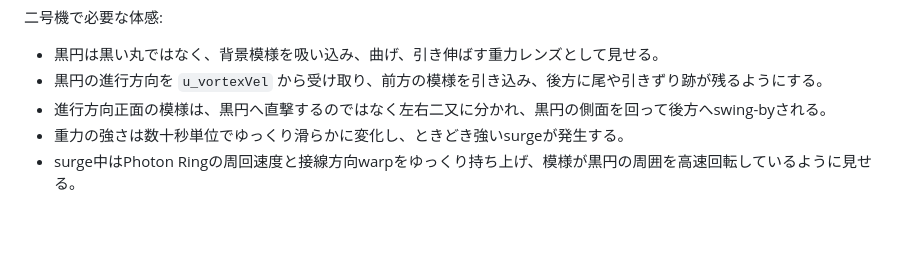
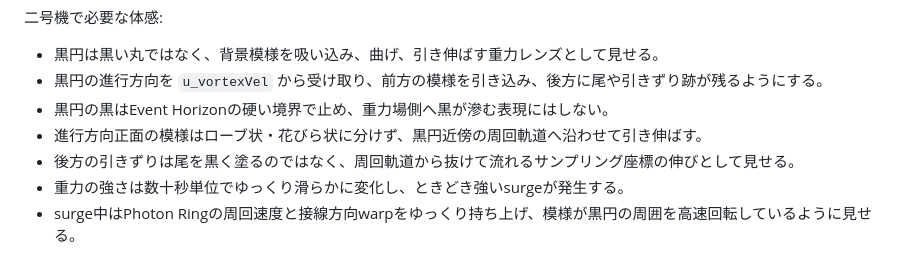
Before and after one commit to 42libft/viscous-led-vortex-art-v2-kit, a Markdown page: docs/05_blackhole_vortex_spec.md, the part around the change. Rendered like a GitHub page; blank space fills up the shorter version.

```diff
--- a/docs/05_blackhole_vortex_spec.md
+++ b/docs/05_blackhole_vortex_spec.md
@@ -173,7 +173,9 @@ lensWarp += tangent * gravity * style.swirlStrength;
 
 - 黒円は黒い丸ではなく、背景模様を吸い込み、曲げ、引き伸ばす重力レンズとして見せる。
 - 黒円の進行方向を `u_vortexVel` から受け取り、前方の模様を引き込み、後方に尾や引きずり跡が残るようにする。
-- 進行方向正面の模様は、黒円へ直撃するのではなく左右二又に分かれ、黒円の側面を回って後方へswing-byされる。
+- 黒円の黒はEvent Horizonの硬い境界で止め、重力場側へ黒が滲む表現にはしない。
+- 進行方向正面の模様はローブ状・花びら状に分けず、黒円近傍の周回軌道へ沿わせて引き伸ばす。
+- 後方の引きずりは尾を黒く塗るのではなく、周回軌道から抜けて流れるサンプリング座標の伸びとして見せる。
 - 重力の強さは数十秒単位でゆっくり滑らかに変化し、ときどき強いsurgeが発生する。
 - surge中はPhoton Ringの周回速度と接線方向warpをゆっくり持ち上げ、模様が黒円の周囲を高速回転しているように見せる。
 
```
Also changed, not shown: docs/11_open_questions_and_tuning_log.md (+4 -0 lines).
